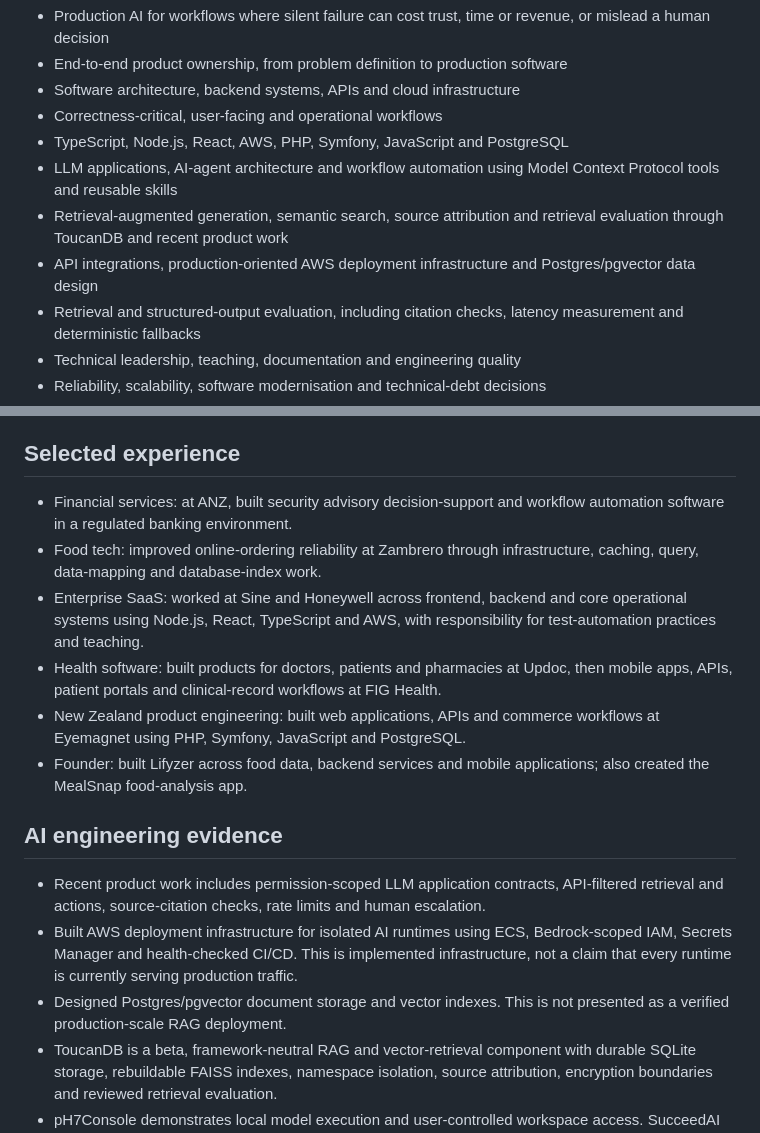
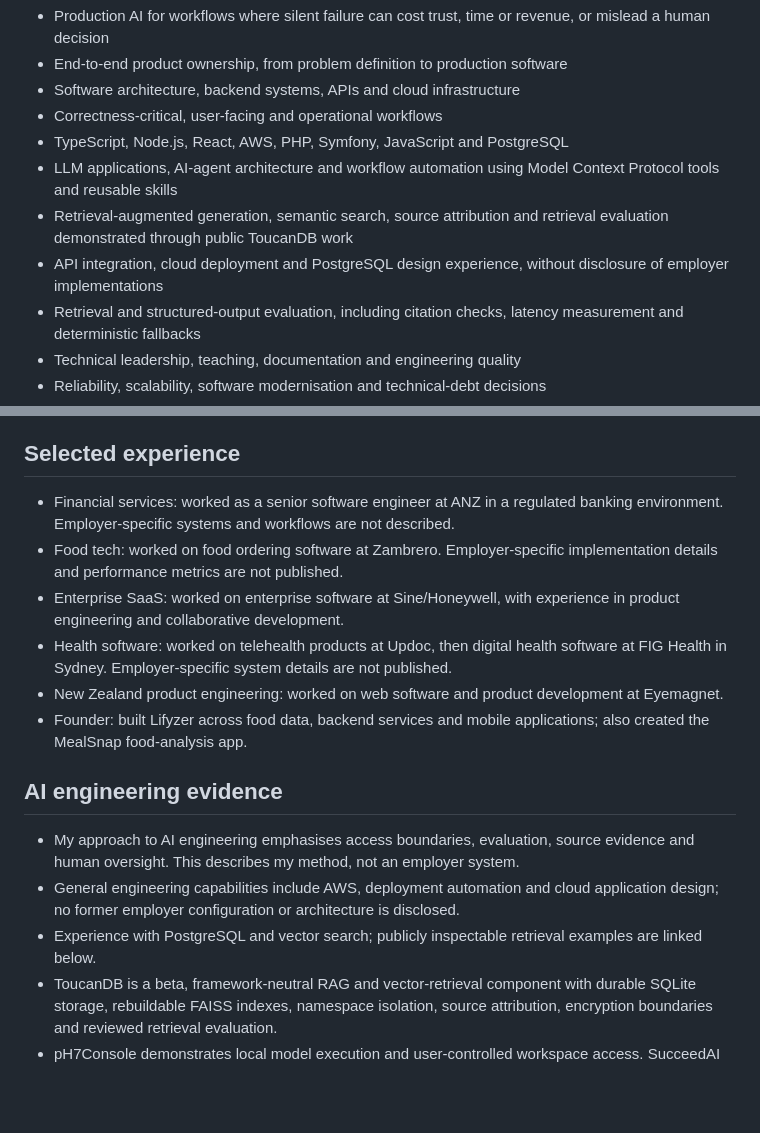
Before and after one commit to HiDeaUp/PierreHenry.be, a Markdown page: profile.md, 2 parts joined by grey strips. GitHub-like rendering; blank space fills up the shorter version.

Commit message:
Use public portfolio evidence instead of employer-sensitive system details

```diff
--- a/profile.md
+++ b/profile.md
@@ -33,8 +33,8 @@ Also relevant:
 - Correctness-critical, user-facing and operational workflows
 - TypeScript, Node.js, React, AWS, PHP, Symfony, JavaScript and PostgreSQL
 - LLM applications, AI-agent architecture and workflow automation using Model Context Protocol tools and reusable skills
-- Retrieval-augmented generation, semantic search, source attribution and retrieval evaluation through ToucanDB and recent product work
-- API integrations, production-oriented AWS deployment infrastructure and Postgres/pgvector data design
+- Retrieval-augmented generation, semantic search, source attribution and retrieval evaluation demonstrated through public ToucanDB work
+- API integration, cloud deployment and PostgreSQL design experience, without disclosure of employer implementations
 - Retrieval and structured-output evaluation, including citation checks, latency measurement and deterministic fallbacks
 - Technical leadership, teaching, documentation and engineering quality
 - Reliability, scalability, software modernisation and technical-debt decisions
@@ -106,18 +106,18 @@ Engineering projects and consulting assets: https://www.pierrehenry.be/engineeri
 
 ## Selected experience
 
-- Financial services: at ANZ, built security advisory decision-support and workflow automation software in a regulated banking environment.
-- Food tech: improved online-ordering reliability at Zambrero through infrastructure, caching, query, data-mapping and database-index work.
-- Enterprise SaaS: worked at Sine and Honeywell across frontend, backend and core operational systems using Node.js, React, TypeScript and AWS, with responsibility for test-automation practices and teaching.
-- Health software: built products for doctors, patients and pharmacies at Updoc, then mobile apps, APIs, patient portals and clinical-record workflows at FIG Health.
-- New Zealand product engineering: built web applications, APIs and commerce workflows at Eyemagnet using PHP, Symfony, JavaScript and PostgreSQL.
+- Financial services: worked as a senior software engineer at ANZ in a regulated banking environment. Employer-specific systems and workflows are not described.
+- Food tech: worked on food ordering software at Zambrero. Employer-specific implementation details and performance metrics are not published.
+- Enterprise SaaS: worked on enterprise software at Sine/Honeywell, with experience in product engineering and collaborative development.
+- Health software: worked on telehealth products at Updoc, then digital health software at FIG Health in Sydney. Employer-specific system details are not published.
+- New Zealand product engineering: worked on web software and product development at Eyemagnet.
 - Founder: built Lifyzer across food data, backend services and mobile applications; also created the MealSnap food-analysis app.
 
 ## AI engineering evidence
 
-- Recent product work includes permission-scoped LLM application contracts, API-filtered retrieval and actions, source-citation checks, rate limits and human escalation.
-- Built AWS deployment infrastructure for isolated AI runtimes using ECS, Bedrock-scoped IAM, Secrets Manager and health-checked CI/CD. This is implemented infrastructure, not a claim that every runtime is currently serving production traffic.
-- Designed Postgres/pgvector document storage and vector indexes. This is not presented as a verified production-scale RAG deployment.
+- My approach to AI engineering emphasises access boundaries, evaluation, source evidence and human oversight. This describes my method, not an employer system.
+- General engineering capabilities include AWS, deployment automation and cloud application design; no former employer configuration or architecture is disclosed.
+- Experience with PostgreSQL and vector search; publicly inspectable retrieval examples are linked below.
 - ToucanDB is a beta, framework-neutral RAG and vector-retrieval component with durable SQLite storage, rebuildable FAISS indexes, namespace isolation, source attribution, encryption boundaries and reviewed retrieval evaluation.
 - pH7Console demonstrates local model execution and user-controlled workspace access. SucceedAI demonstrates private, on-device AI with explicit user control and safe replacement behaviour.
 - The wider production foundation includes APIs, PostgreSQL, AWS, Terraform, Docker, CI/CD, test automation, mobile delivery and operational ownership.
```
